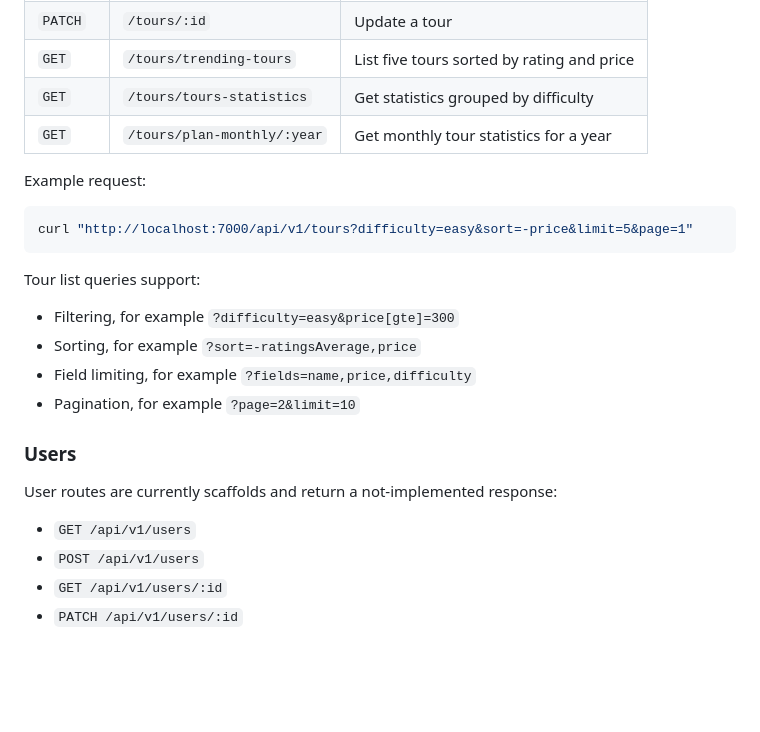
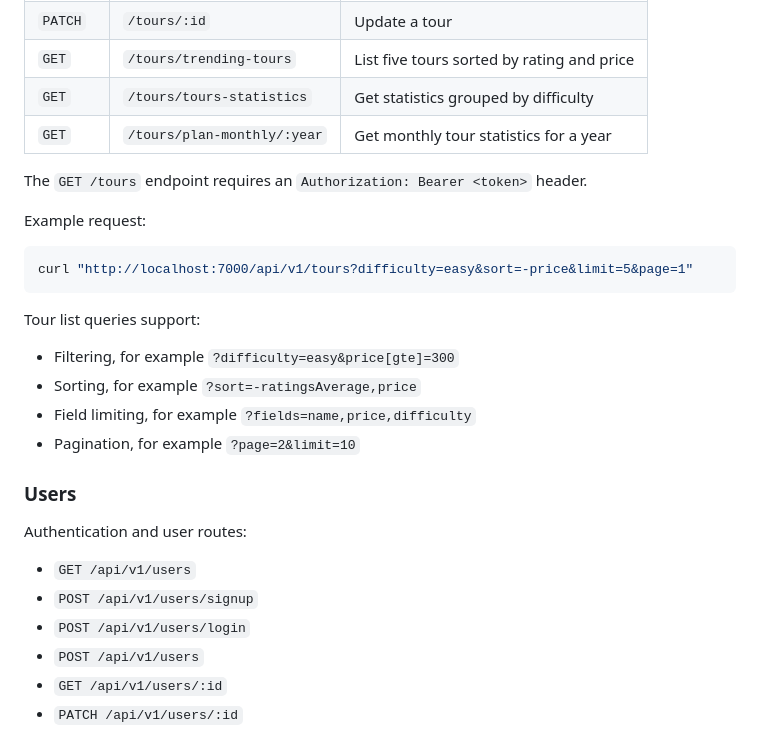
Before and after one commit to KhezamiTaha/natours, a Markdown page: README.md, the part around the change. GitHub-like rendering; blank space fills up the shorter version.

Commit message:
docs: document authenticated API routes

````diff
--- a/README.md
+++ b/README.md
@@ -92,6 +92,8 @@ The API base URL is `/api/v1`.
 | `GET`   | `/tours/tours-statistics`   | Get statistics grouped by difficulty       |
 | `GET`   | `/tours/plan-monthly/:year` | Get monthly tour statistics for a year     |
 
+The `GET /tours` endpoint requires an `Authorization: Bearer <token>` header.
+
 Example request:
 
 ```bash
@@ -107,9 +109,11 @@ Tour list queries support:
 
 ### Users
 
-User routes are currently scaffolds and return a not-implemented response:
+Authentication and user routes:
 
 - `GET /api/v1/users`
+- `POST /api/v1/users/signup`
+- `POST /api/v1/users/login`
 - `POST /api/v1/users`
 - `GET /api/v1/users/:id`
 - `PATCH /api/v1/users/:id`
````
